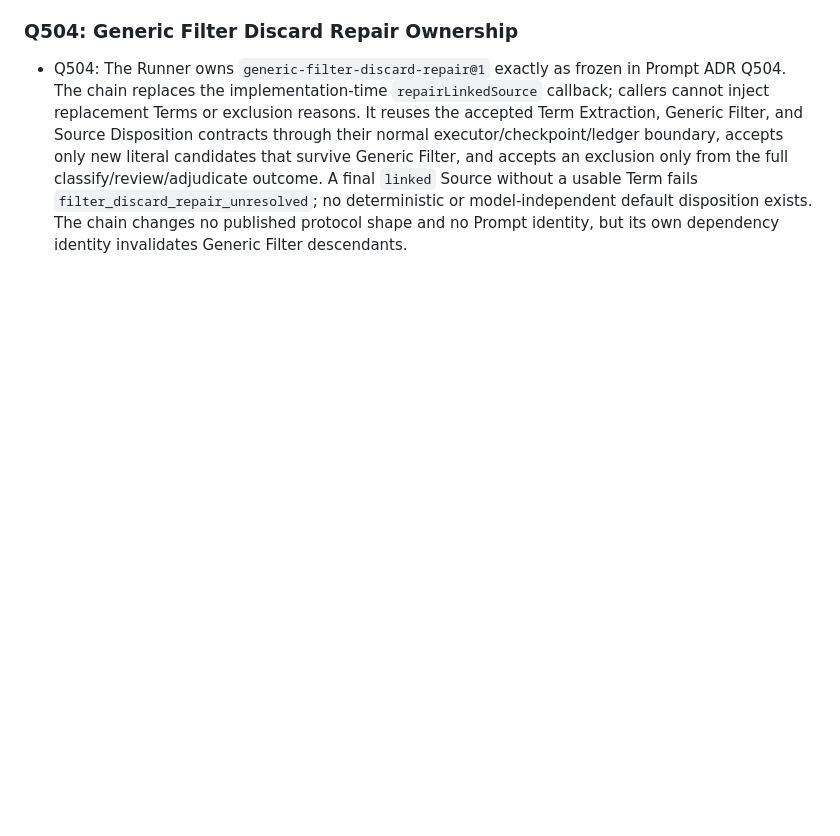
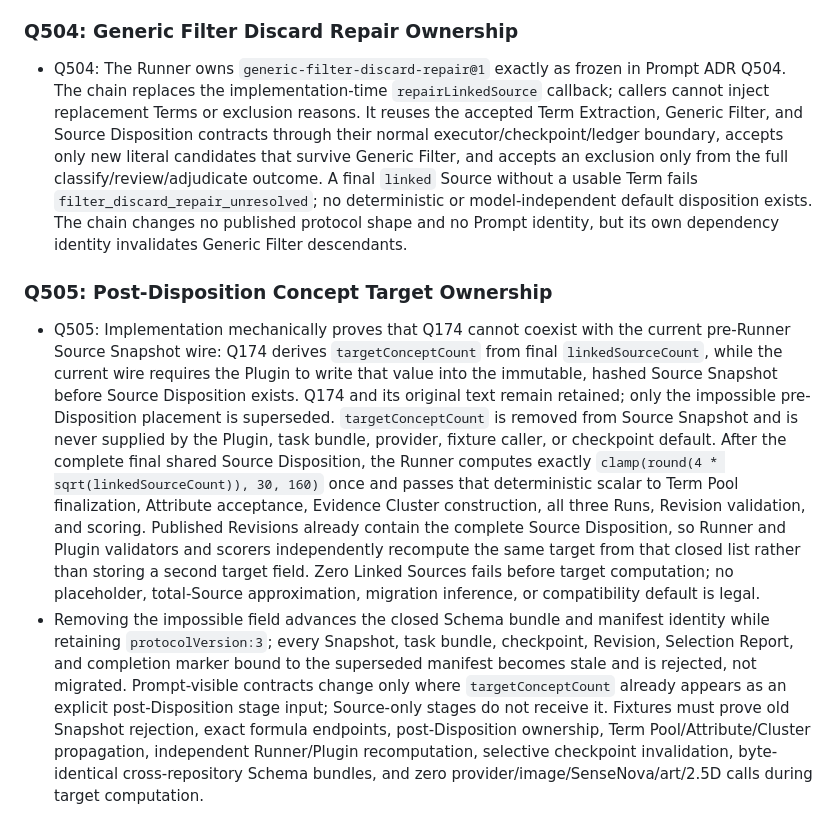
Before and after one commit to Amazinnn/ReadMark, a Markdown page: docs/ADR/2026-07-19-pre-render-semantic-network.md, the part around the change. Rendered like a GitHub page; blank space fills up the shorter version.

Commit message:
docs: resolve post-disposition target authority

```diff
--- a/docs/ADR/2026-07-19-pre-render-semantic-network.md
+++ b/docs/ADR/2026-07-19-pre-render-semantic-network.md
@@ -1101,3 +1101,8 @@ Prompt wording was explicitly paused for a separate design session. Stage contra
 ### Q504: Generic Filter Discard Repair Ownership
 
 - Q504: The Runner owns `generic-filter-discard-repair@1` exactly as frozen in Prompt ADR Q504. The chain replaces the implementation-time `repairLinkedSource` callback; callers cannot inject replacement Terms or exclusion reasons. It reuses the accepted Term Extraction, Generic Filter, and Source Disposition contracts through their normal executor/checkpoint/ledger boundary, accepts only new literal candidates that survive Generic Filter, and accepts an exclusion only from the full classify/review/adjudicate outcome. A final `linked` Source without a usable Term fails `filter_discard_repair_unresolved`; no deterministic or model-independent default disposition exists. The chain changes no published protocol shape and no Prompt identity, but its own dependency identity invalidates Generic Filter descendants.
+
+### Q505: Post-Disposition Concept Target Ownership
+
+- Q505: Implementation mechanically proves that Q174 cannot coexist with the current pre-Runner Source Snapshot wire: Q174 derives `targetConceptCount` from final `linkedSourceCount`, while the current wire requires the Plugin to write that value into the immutable, hashed Source Snapshot before Source Disposition exists. Q174 and its original text remain retained; only the impossible pre-Disposition placement is superseded. `targetConceptCount` is removed from Source Snapshot and is never supplied by the Plugin, task bundle, provider, fixture caller, or checkpoint default. After the complete final shared Source Disposition, the Runner computes exactly `clamp(round(4 * sqrt(linkedSourceCount)), 30, 160)` once and passes that deterministic scalar to Term Pool finalization, Attribute acceptance, Evidence Cluster construction, all three Runs, Revision validation, and scoring. Published Revisions already contain the complete Source Disposition, so Runner and Plugin validators and scorers independently recompute the same target from that closed list rather than storing a second target field. Zero Linked Sources fails before target computation; no placeholder, total-Source approximation, migration inference, or compatibility default is legal.
+- Removing the impossible field advances the closed Schema bundle and manifest identity while retaining `protocolVersion:3`; every Snapshot, task bundle, checkpoint, Revision, Selection Report, and completion marker bound to the superseded manifest becomes stale and is rejected, not migrated. Prompt-visible contracts change only where `targetConceptCount` already appears as an explicit post-Disposition stage input; Source-only stages do not receive it. Fixtures must prove old Snapshot rejection, exact formula endpoints, post-Disposition ownership, Term Pool/Attribute/Cluster propagation, independent Runner/Plugin recomputation, selective checkpoint invalidation, byte-identical cross-repository Schema bundles, and zero provider/image/SenseNova/art/2.5D calls during target computation.
```
Also changed, not shown: docs/DEVELOPMENT.md (+6 -0 lines), docs/EVALS.md (+1 -0 lines).
